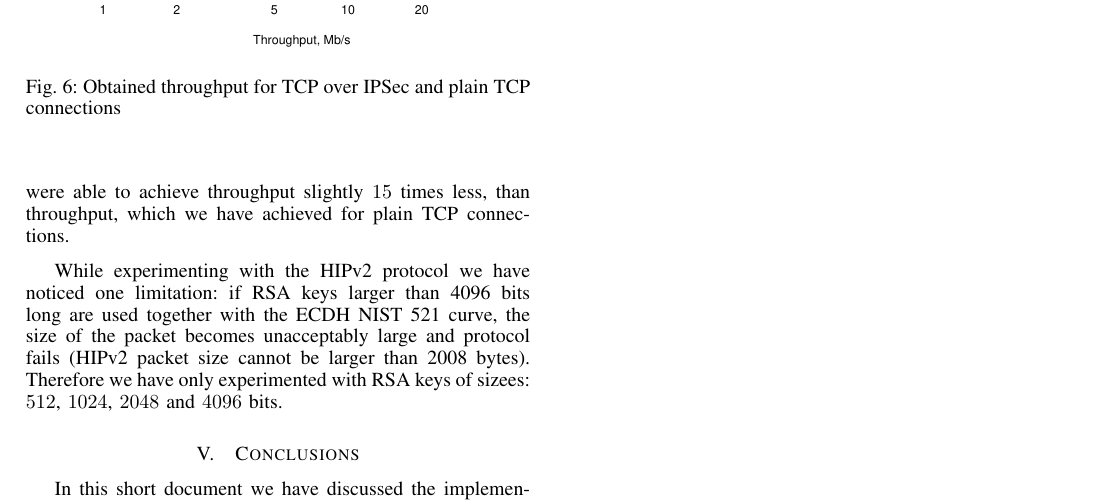
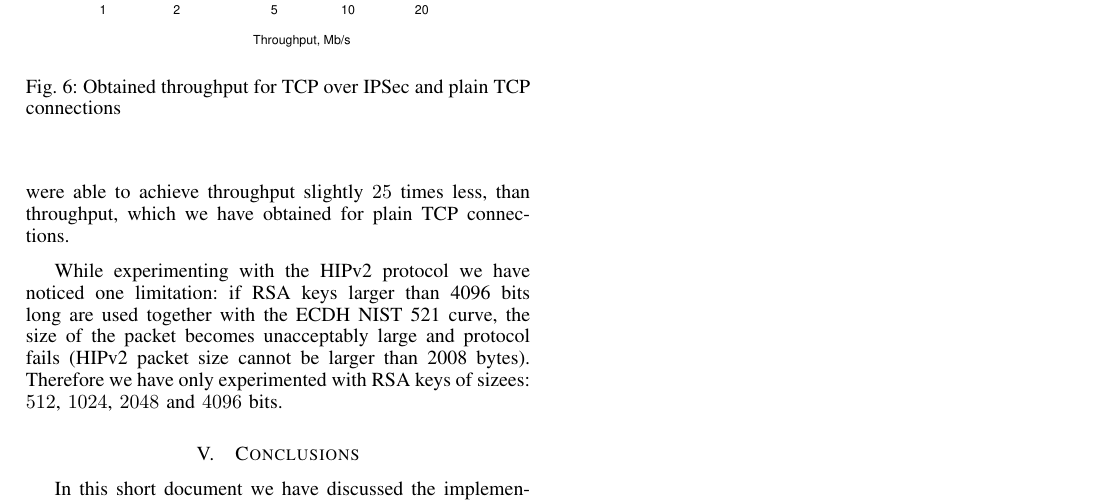
Before and after one commit to dmitriykuptsov/cutehip, a LaTeX paper (report/paper.tex, which reads report/experimental.tex): part of page 4 of 4, cut so that both start at the same text. Compiled offline with pdfLaTeX.

Commit message:
Update paper

```diff
--- a/report/experimental.tex
+++ b/report/experimental.tex
@@ -80,7 +80,7 @@ level languages, such as C or C++.
 
 Finally, we have measured throughput for TCP connections over IPSec tunnel and plain TCP. We have used
 \texttt{iperf} tool to measure throughput. Clearly, with our implementation we were able to achieve
-throughput slightly $15$ times less, than throughput, which we have achieved for plain TCP connections.
+throughput slightly $25$ times less, than throughput, which we have obtained for plain TCP connections.
 
 \begin{figure}
 	\includegraphics[width=0.5\textwidth]{graphics/throughput.pdf}
```
Also changed, not shown: report/paper.pdf, 1 other file.
